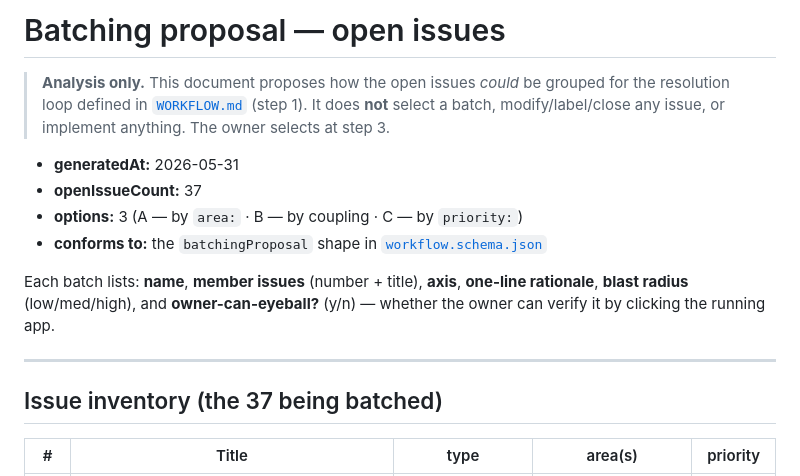
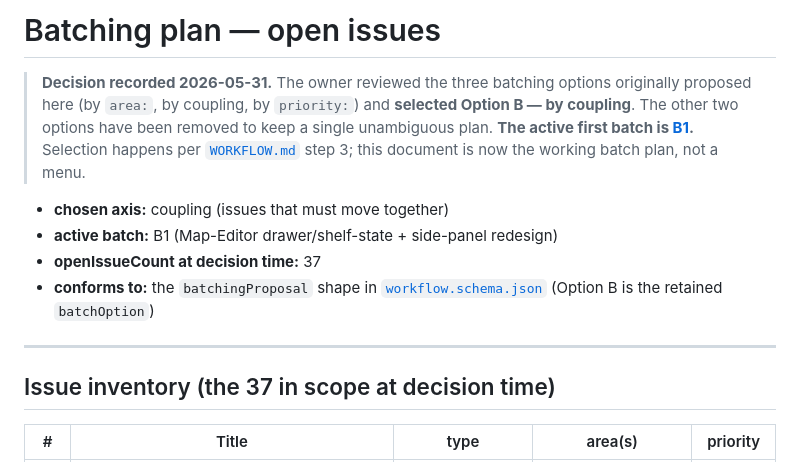
Before and after one commit to hagaybar/NDE_MAPS_MANGER, a Markdown page: docs/batches.md, the part around one of its changes. Drawn GitHub-style.

```diff
--- a/docs/batches.md
+++ b/docs/batches.md
@@ -1,24 +1,21 @@
-# Batching proposal — open issues
+# Batching plan — open issues
 
-> **Analysis only.** This document proposes how the open issues *could* be
-> grouped for the resolution loop defined in [`WORKFLOW.md`](../WORKFLOW.md)
-> (step 1). It does **not** select a batch, modify/label/close any issue, or
-> implement anything. The owner selects at step 3.
+> **Decision recorded 2026-05-31.** The owner reviewed the three batching options
+> originally proposed here (by `area:`, by coupling, by `priority:`) and
+> **selected Option B — by coupling**. The other two options have been removed to
+> keep a single unambiguous plan. **The active first batch is [B1](#b1--active-first-batch).**
+> Selection happens per [`WORKFLOW.md`](../WORKFLOW.md) step 3; this document is
+> now the working batch plan, not a menu.
 
-- **generatedAt:** 2026-05-31
-- **openIssueCount:** 37
-- **options:** 3 (A — by `area:` · B — by coupling · C — by `priority:`)
+- **chosen axis:** coupling (issues that must move together)
+- **active batch:** B1 (Map-Editor drawer/shelf-state + side-panel redesign)
+- **openIssueCount at decision time:** 37
 - **conforms to:** the `batchingProposal` shape in
-  [`workflow.schema.json`](../workflow.schema.json)
-
-Each batch lists: **name**, **member issues** (number + title), **axis**,
-**one-line rationale**, **blast radius** (low/med/high), and
-**owner-can-eyeball?** (y/n) — whether the owner can verify it by clicking the
-running app.
+  [`workflow.schema.json`](../workflow.schema.json) (Option B is the retained `batchOption`)
 
 ---
 
-## Issue inventory (the 37 being batched)
+## Issue inventory (the 37 in scope at decision time)
 
 | # | Title | type | area(s) | priority |
 |---|-------|------|---------|----------|
```
Also changed, not shown: other parts of docs/batches.md (+59 -63 lines).
